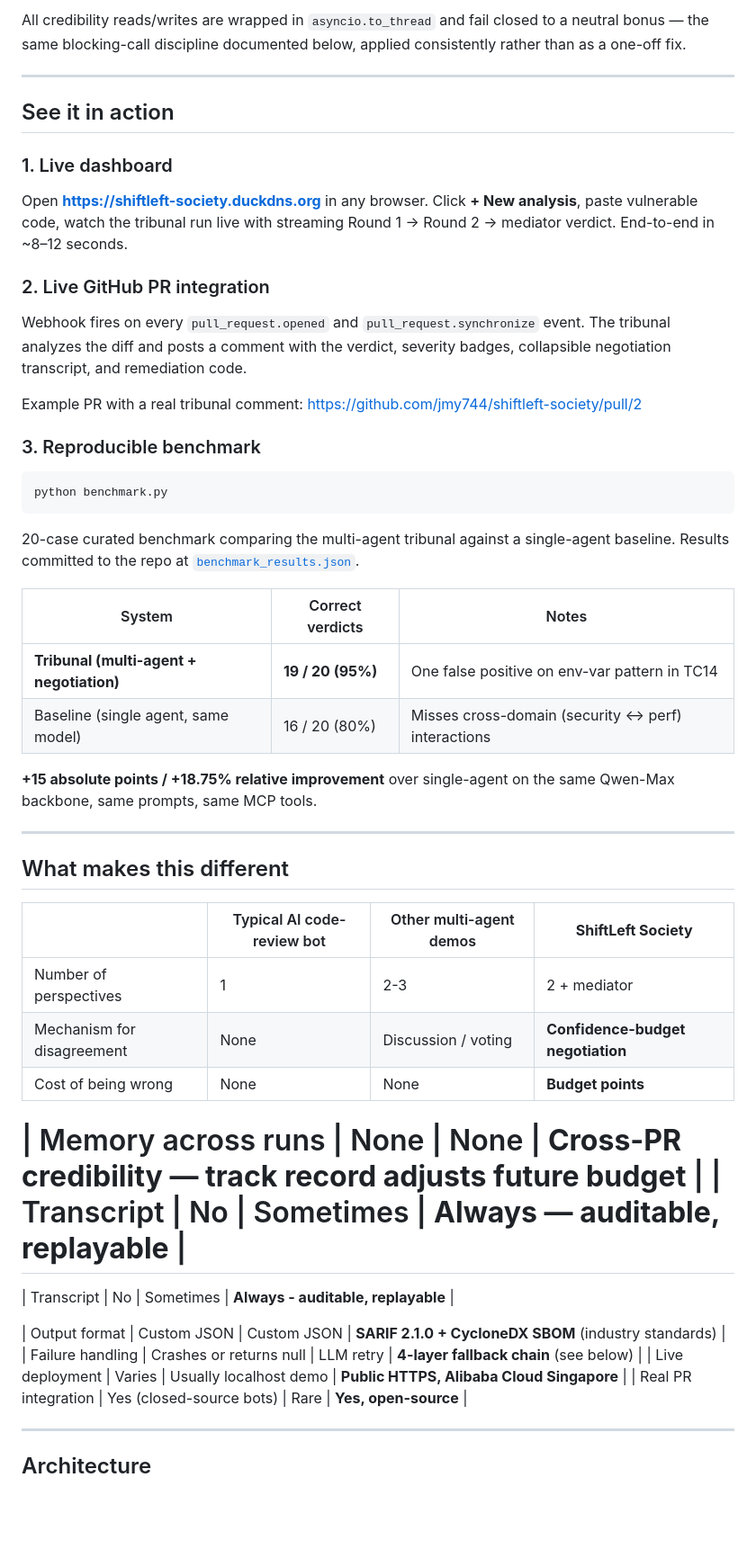
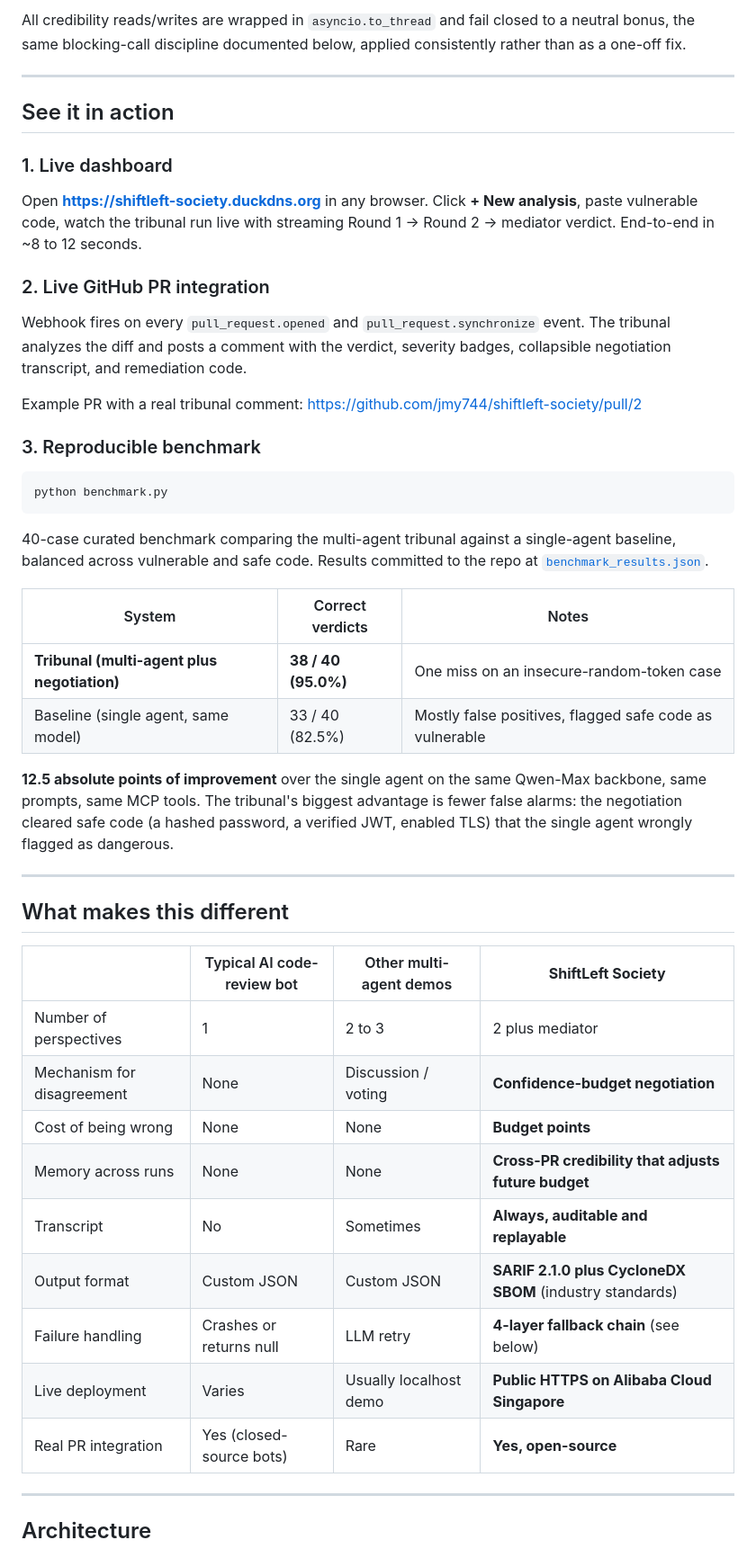
Before and after one commit to jmy744/shiftleft-society, a Markdown page: README.md, the part around one of its changes. Shown at 90% size. GitHub-like rendering; blank space fills up the shorter version.

Commit message:
Update README benchmark numbers to real 40-case results

````diff
--- a/README.md
+++ b/README.md
@@ -70,5 +70,5 @@ This turns the tribunal from a system that negotiates well **once** into a syste
 
-All credibility reads/writes are wrapped in `asyncio.to_thread` and fail closed to a neutral bonus — the same blocking-call discipline documented below, applied consistently rather than as a one-off fix.
+All credibility reads/writes are wrapped in `asyncio.to_thread` and fail closed to a neutral bonus, the same blocking-call discipline documented below, applied consistently rather than as a one-off fix.
 
 ---
 
@@ -76,7 +76,7 @@ All credibility reads/writes are wrapped in `asyncio.to_thread` and fail closed
 
 ### 1. Live dashboard
 
-Open **<https://shiftleft-society.duckdns.org>** in any browser. Click **+ New analysis**, paste vulnerable code, watch the tribunal run live with streaming Round 1 → Round 2 → mediator verdict. End-to-end in ~8–12 seconds.
+Open **<https://shiftleft-society.duckdns.org>** in any browser. Click **+ New analysis**, paste vulnerable code, watch the tribunal run live with streaming Round 1 → Round 2 → mediator verdict. End-to-end in ~8 to 12 seconds.
 
 ### 2. Live GitHub PR integration
 
@@ -90,14 +90,14 @@ Example PR with a real tribunal comment: <https://github.com/jmy744/shiftleft-so
 python benchmark.py
 ```
 
-20-case curated benchmark comparing the multi-agent tribunal against a single-agent baseline. Results committed to the repo at [`benchmark_results.json`](benchmark_results.json).
+40-case curated benchmark comparing the multi-agent tribunal against a single-agent baseline, balanced across vulnerable and safe code. Results committed to the repo at [`benchmark_results.json`](benchmark_results.json).
 
 | System | Correct verdicts | Notes |
 |---|---|---|
-| **Tribunal (multi-agent + negotiation)** | **19 / 20 (95%)** | One false positive on env-var pattern in TC14 |
-| Baseline (single agent, same model) | 16 / 20 (80%) | Misses cross-domain (security ↔ perf) interactions |
+| **Tribunal (multi-agent plus negotiation)** | **38 / 40 (95.0%)** | One miss on an insecure-random-token case |
+| Baseline (single agent, same model) | 33 / 40 (82.5%) | Mostly false positives, flagged safe code as vulnerable |
 
-**+15 absolute points / +18.75% relative improvement** over single-agent on the same Qwen-Max backbone, same prompts, same MCP tools.
+**12.5 absolute points of improvement** over the single agent on the same Qwen-Max backbone, same prompts, same MCP tools. The tribunal's biggest advantage is fewer false alarms: the negotiation cleared safe code (a hashed password, a verified JWT, enabled TLS) that the single agent wrongly flagged as dangerous.
 
 ---
 
@@ -105,18 +105,14 @@ python benchmark.py
 
 |  | Typical AI code-review bot | Other multi-agent demos | **ShiftLeft Society** |
 |---|---|---|---|
-| Number of perspectives | 1 | 2-3 | 2 + mediator |
+| Number of perspectives | 1 | 2 to 3 | 2 plus mediator |
 | Mechanism for disagreement | None | Discussion / voting | **Confidence-budget negotiation** |
 | Cost of being wrong | None | None | **Budget points** |
-
-| Memory across runs | None | None | **Cross-PR credibility — track record adjusts future budget** |
-| Transcript | No | Sometimes | **Always — auditable, replayable** |
-=======
-| Transcript | No | Sometimes | **Always - auditable, replayable** |
-
-| Output format | Custom JSON | Custom JSON | **SARIF 2.1.0 + CycloneDX SBOM** (industry standards) |
+| Memory across runs | None | None | **Cross-PR credibility that adjusts future budget** |
+| Transcript | No | Sometimes | **Always, auditable and replayable** |
+| Output format | Custom JSON | Custom JSON | **SARIF 2.1.0 plus CycloneDX SBOM** (industry standards) |
 | Failure handling | Crashes or returns null | LLM retry | **4-layer fallback chain** (see below) |
-| Live deployment | Varies | Usually localhost demo | **Public HTTPS, Alibaba Cloud Singapore** |
+| Live deployment | Varies | Usually localhost demo | **Public HTTPS on Alibaba Cloud Singapore** |
 | Real PR integration | Yes (closed-source bots) | Rare | **Yes, open-source** |
 
 ---
````
Also changed, not shown: other parts of README.md (+23 -23 lines).
